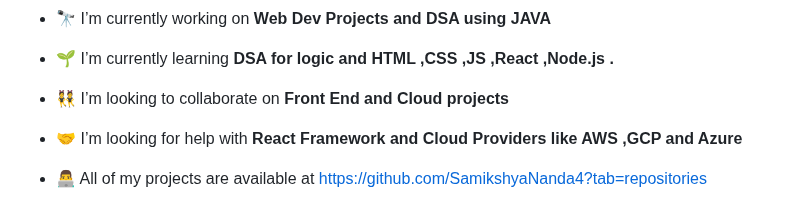
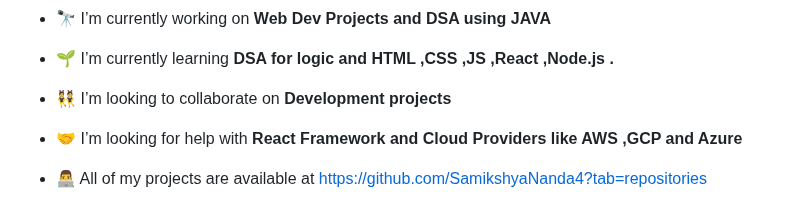
Before and after one commit to SamikshyaNanda4/SamikshyaNanda4, a Markdown page: README.md, the part around the change. Rendered like a GitHub page.

```diff
--- a/README.md
+++ b/README.md
@@ -8,7 +8,7 @@
 
 - 🌱 I’m currently learning **DSA for logic and HTML ,CSS ,JS ,React ,Node.js .**
 
-- 👯 I’m looking to collaborate on **Front End and Cloud projects**
+- 👯 I’m looking to collaborate on **Development projects**
 
 - 🤝 I’m looking for help with **React Framework and Cloud Providers like AWS ,GCP and Azure**
 
```
